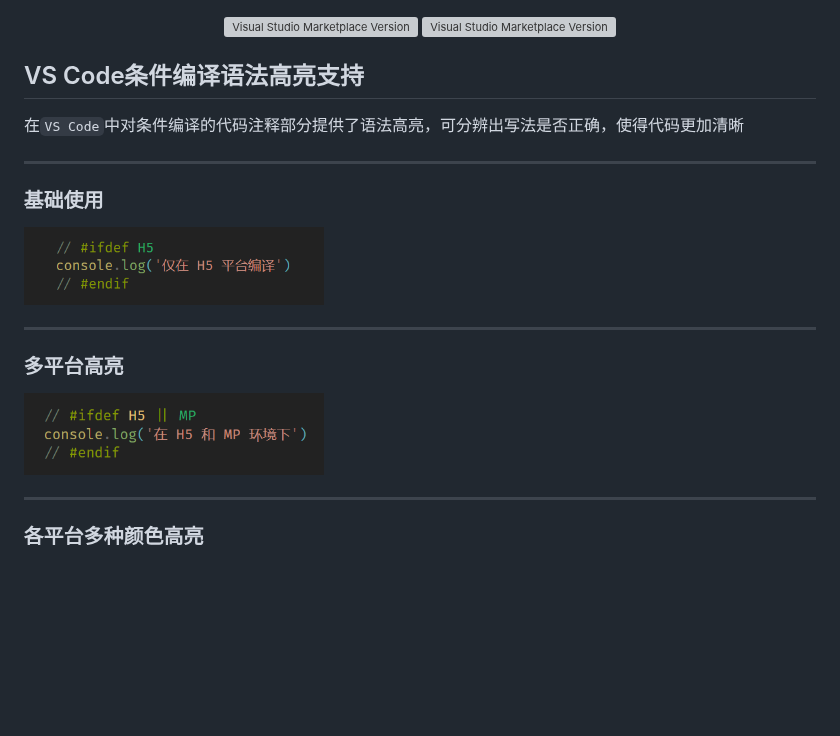
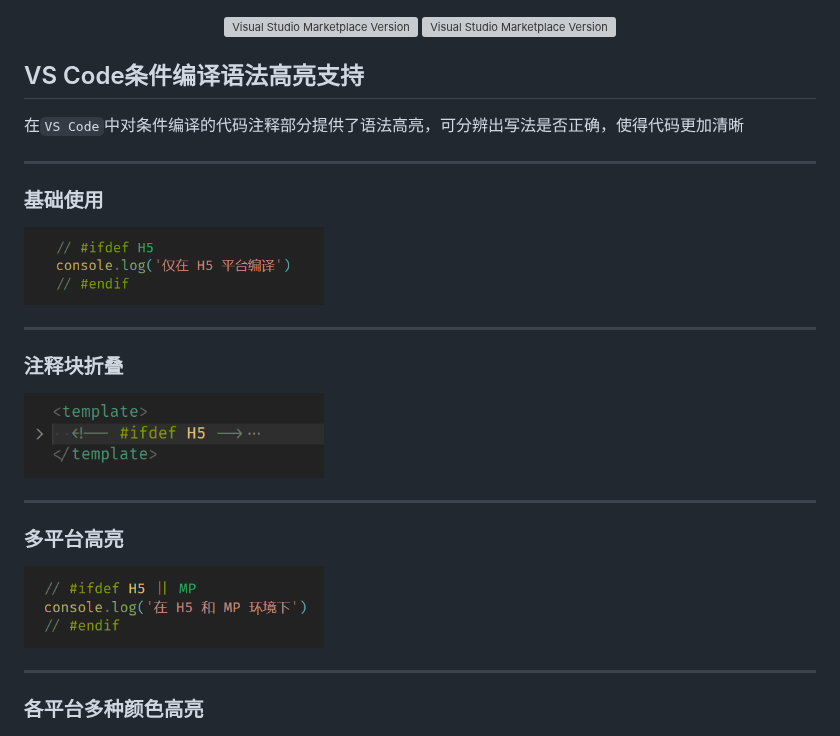
Before and after one commit to uni-helper/uni-highlight-vscode, a Markdown page: README.md, the part around one of its changes. Rendered like a GitHub page; pictures changed too: .github/images/folding.png (added); blank space fills up the shorter version; grey boxes are pictures that could not be loaded.

Commit message:
feat: update README

```diff
--- a/README.md
+++ b/README.md
@@ -5,20 +5,31 @@
 </p>
 
 ## VS Code条件编译语法高亮支持
+
 在`VS Code`中对条件编译的代码注释部分提供了语法高亮，可分辨出写法是否正确，使得代码更加清晰
 
 ***
 
 ### 基础使用
+
 <img src="./.github/images/base.png" width="300">
 
 ***
 
+### 注释块折叠
+
+<img src="./.github/images/folding.png" width="300">
+
+***
+
 ### 多平台高亮
+
 <img src="./.github/images/more.png" width="300">
 
 ***
+
 ### 各平台多种颜色高亮
+
 <img src="./.github/images/colorful.png" width="300">
 
 ***
```
Also changed, not shown: other parts of README.md (+3 -0 lines).
